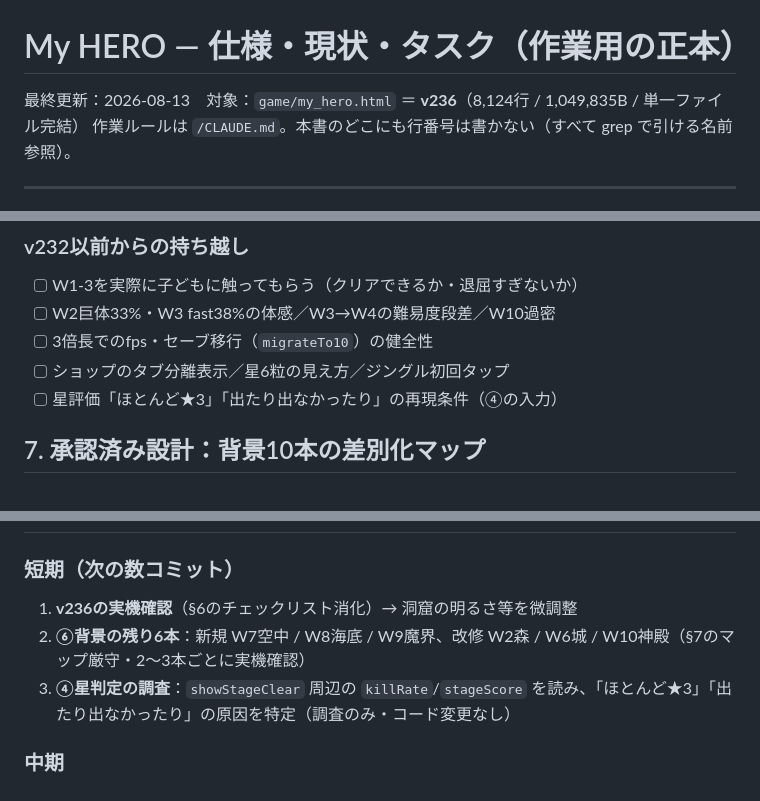
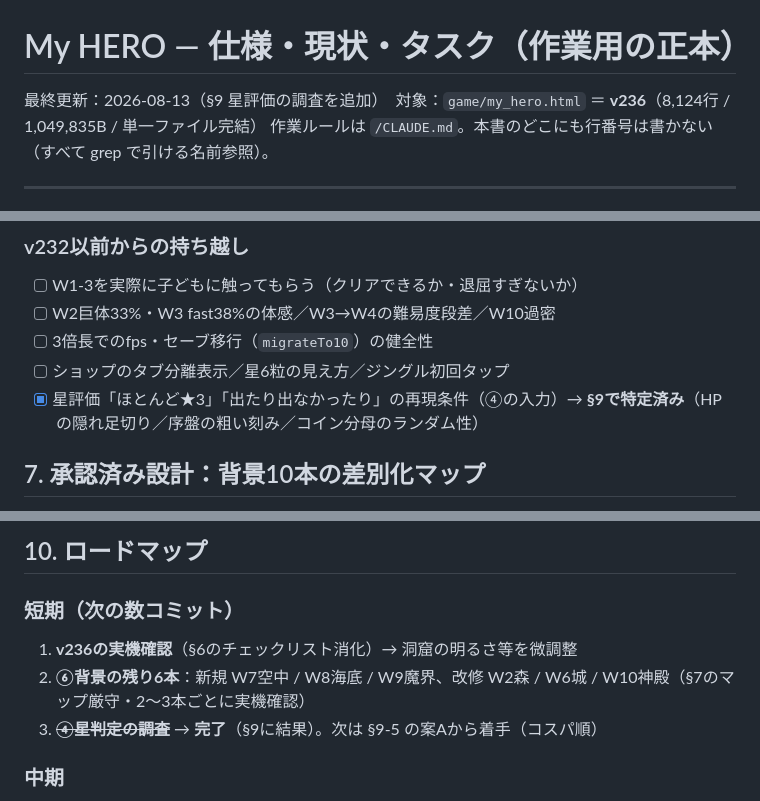
Before and after one commit to 98rcsk-creator/myhero, a Markdown page: docs/SPEC.md, 3 parts joined by grey strips. GitHub-like rendering.

```diff
--- a/docs/SPEC.md
+++ b/docs/SPEC.md
@@ -1,6 +1,6 @@
 # My HERO — 仕様・現状・タスク（作業用の正本）
 
-最終更新：2026-08-13　対象：`game/my_hero.html` ＝ **v236**（8,124行 / 1,049,835B / 単一ファイル完結）
+最終更新：2026-08-13（§9 星評価の調査を追加）　対象：`game/my_hero.html` ＝ **v236**（8,124行 / 1,049,835B / 単一ファイル完結）
 作業ルールは `/CLAUDE.md`。本書のどこにも行番号は書かない（すべて grep で引ける名前参照）。
 
 ---
@@ -141,7 +142,7 @@
 - [ ] W2巨体33%・W3 fast38%の体感／W3→W4の難易度段差／W10過密
 - [ ] 3倍長でのfps・セーブ移行（`migrateTo10`）の健全性
 - [ ] ショップのタブ分離表示／星6粒の見え方／ジングル初回タップ
-- [ ] 星評価「ほとんど★3」「出たり出なかったり」の再現条件（④の入力）
+- [x] 星評価「ほとんど★3」「出たり出なかったり」の再現条件（④の入力）→ **§9で特定済み**（HPの隠れ足切り／序盤の粗い刻み／コイン分母のランダム性）
 
 ## 7. 承認済み設計：背景10本の差別化マップ
 
@@ -191,8 +258,9 @@
+## 10. ロードマップ
 
 ### 短期（次の数コミット）
 1. **v236の実機確認**（§6のチェックリスト消化）→ 洞窟の明るさ等を微調整
 2. **⑥背景の残り6本**：新規 W7空中 / W8海底 / W9魔界、改修 W2森 / W6城 / W10神殿（§7のマップ厳守・2〜3本ごとに実機確認）
-3. **④星判定の調査**：`showStageClear` 周辺の `killRate`/`stageScore` を読み、「ほとんど★3」「出たり出なかったり」の原因を特定（調査のみ・コード変更なし）
+3. ~~**④星判定の調査**~~ → **完了**（§9に結果）。次は §9-5 の案Aから着手（コスパ順）
 
 ### 中期
 4. ②浮台の重なり・無意味問題／③ステージ選択UI刷新（中ボス・チェックポイントとセット推奨）
```
Also changed, not shown: other parts of docs/SPEC.md (+69 -2 lines).
